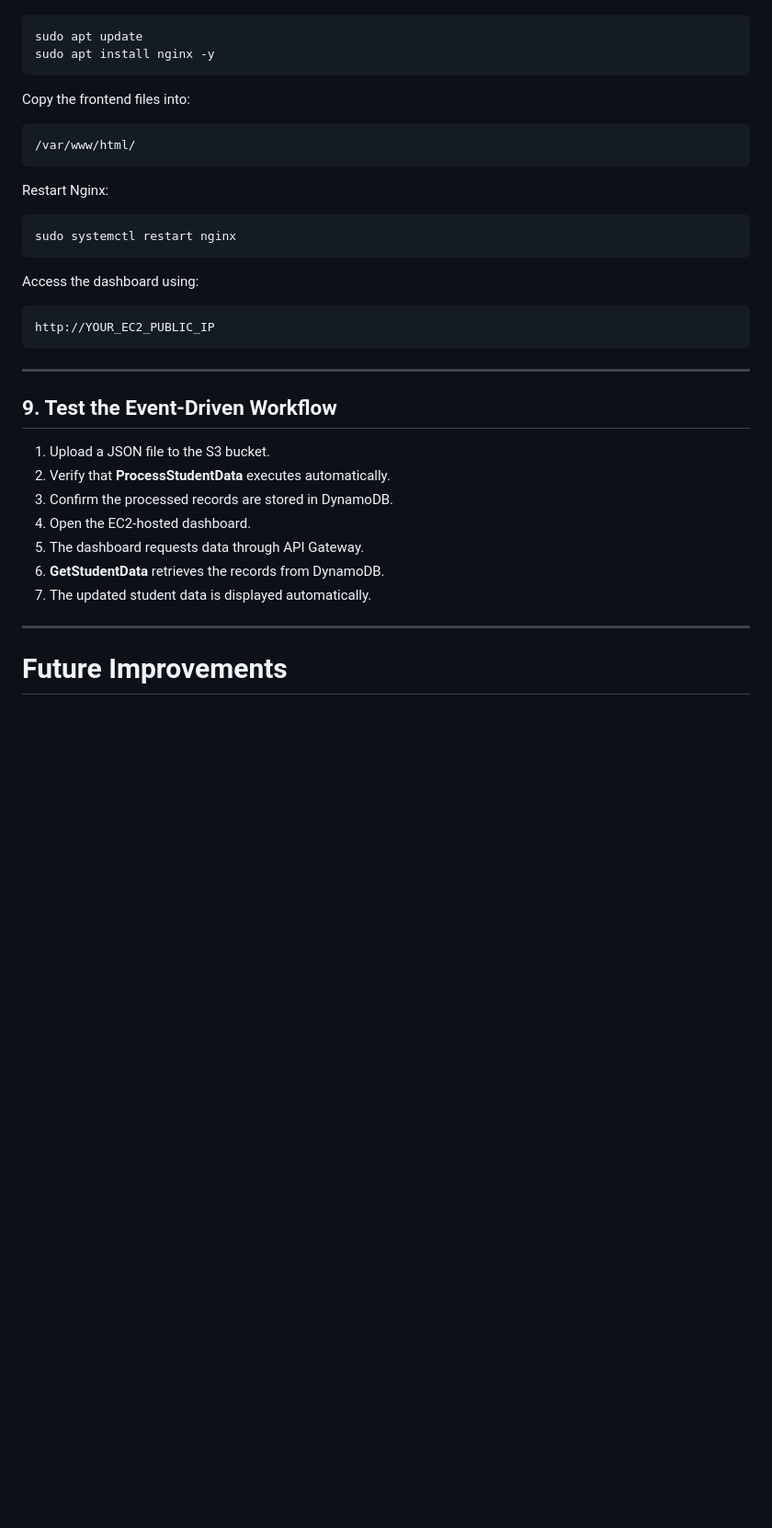
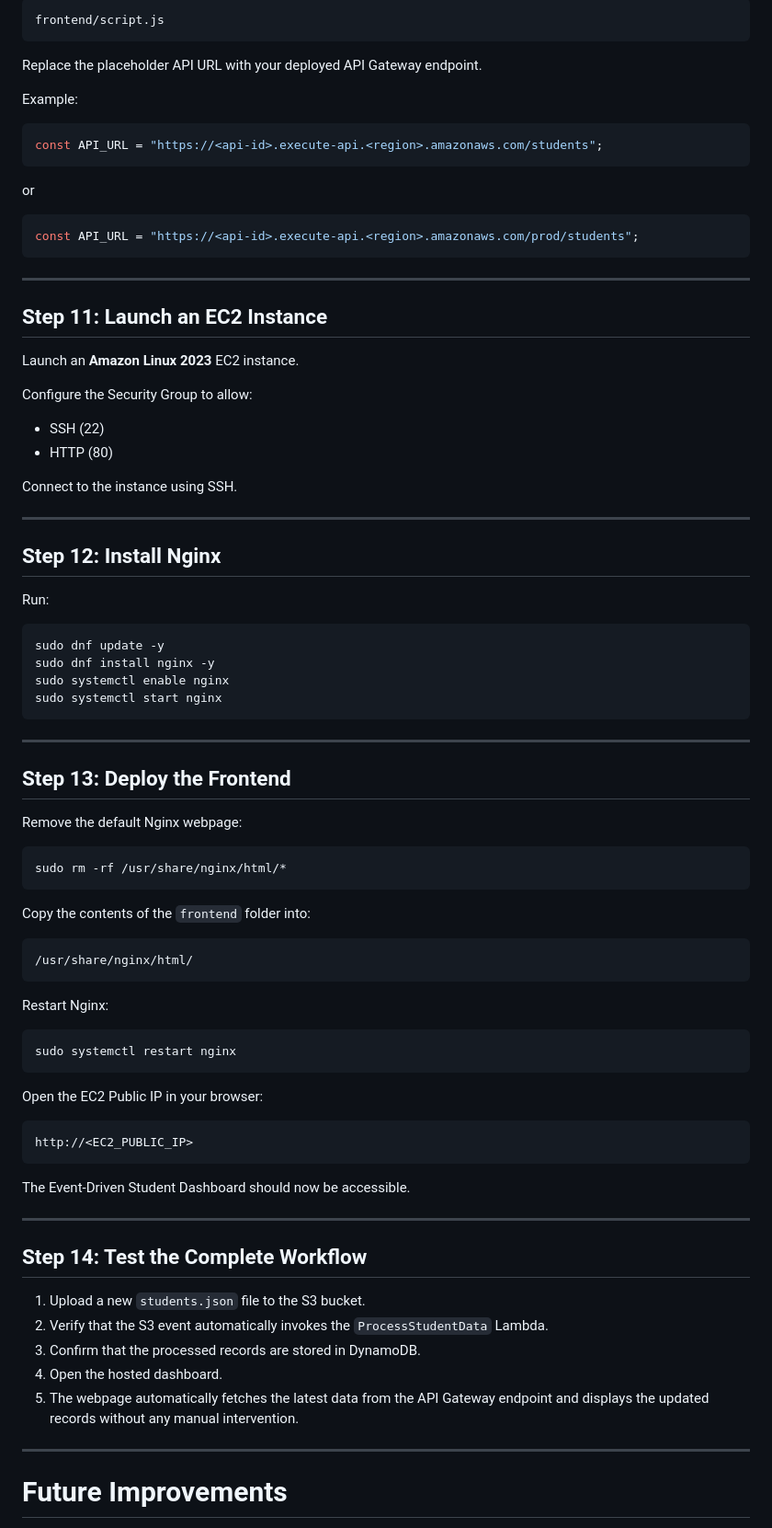
Before and after one commit to sushantkumarkhobian-lab/AWS-Event-Driven-Data-Processing-System, a Markdown page: README.md, the part around one of its changes. Shown at 92% size. Rendered like a GitHub page; blank space fills up the shorter version.

````diff
--- a/README.md
+++ b/README.md
@@ -226,13 +318,61 @@ const API_URL = "YOUR_API_GATEWAY_URL";
+```
+frontend/script.js
+```
+
+Replace the placeholder API URL with your deployed API Gateway endpoint.
+
+Example:
+
+```javascript
+const API_URL = "https://<api-id>.execute-api.<region>.amazonaws.com/students";
+```
+
+or
+
+```javascript
+const API_URL = "https://<api-id>.execute-api.<region>.amazonaws.com/prod/students";
+```
+
+---
+
+## Step 11: Launch an EC2 Instance
+
+Launch an **Amazon Linux 2023** EC2 instance.
+
+Configure the Security Group to allow:
+
+- SSH (22)
+- HTTP (80)
+
+Connect to the instance using SSH.
+
+---
+
+## Step 12: Install Nginx
+
+Run:
 
 ```bash
-sudo apt update
-sudo apt install nginx -y
+sudo dnf update -y
+sudo dnf install nginx -y
+sudo systemctl enable nginx
+sudo systemctl start nginx
 ```
 
-Copy the frontend files into:
+---
 
-```text
-/var/www/html/
+## Step 13: Deploy the Frontend
+
+Remove the default Nginx webpage:
+
+```bash
+sudo rm -rf /usr/share/nginx/html/*
+```
+
+Copy the contents of the `frontend` folder into:
+
+```
+/usr/share/nginx/html/
 ```
 
 Restart Nginx:
@@ -241,23 +381,23 @@ Restart Nginx:
 sudo systemctl restart nginx
 ```
 
-Access the dashboard using:
+Open the EC2 Public IP in your browser:
 
-```text
-http://YOUR_EC2_PUBLIC_IP
 ```
+http://<EC2_PUBLIC_IP>
+```
+
+The Event-Driven Student Dashboard should now be accessible.
 
 ---
 
-## 9. Test the Event-Driven Workflow
+## Step 14: Test the Complete Workflow
 
-1. Upload a JSON file to the S3 bucket.
-2. Verify that **ProcessStudentData** executes automatically.
-3. Confirm the processed records are stored in DynamoDB.
-4. Open the EC2-hosted dashboard.
-5. The dashboard requests data through API Gateway.
-6. **GetStudentData** retrieves the records from DynamoDB.
-7. The updated student data is displayed automatically.
+1. Upload a new `students.json` file to the S3 bucket.
+2. Verify that the S3 event automatically invokes the `ProcessStudentData` Lambda.
+3. Confirm that the processed records are stored in DynamoDB.
+4. Open the hosted dashboard.
+5. The webpage automatically fetches the latest data from the API Gateway endpoint and displays the updated records without any manual intervention.
 
 ---
 
````
Also changed, not shown: other parts of README.md (+156 -64 lines).
